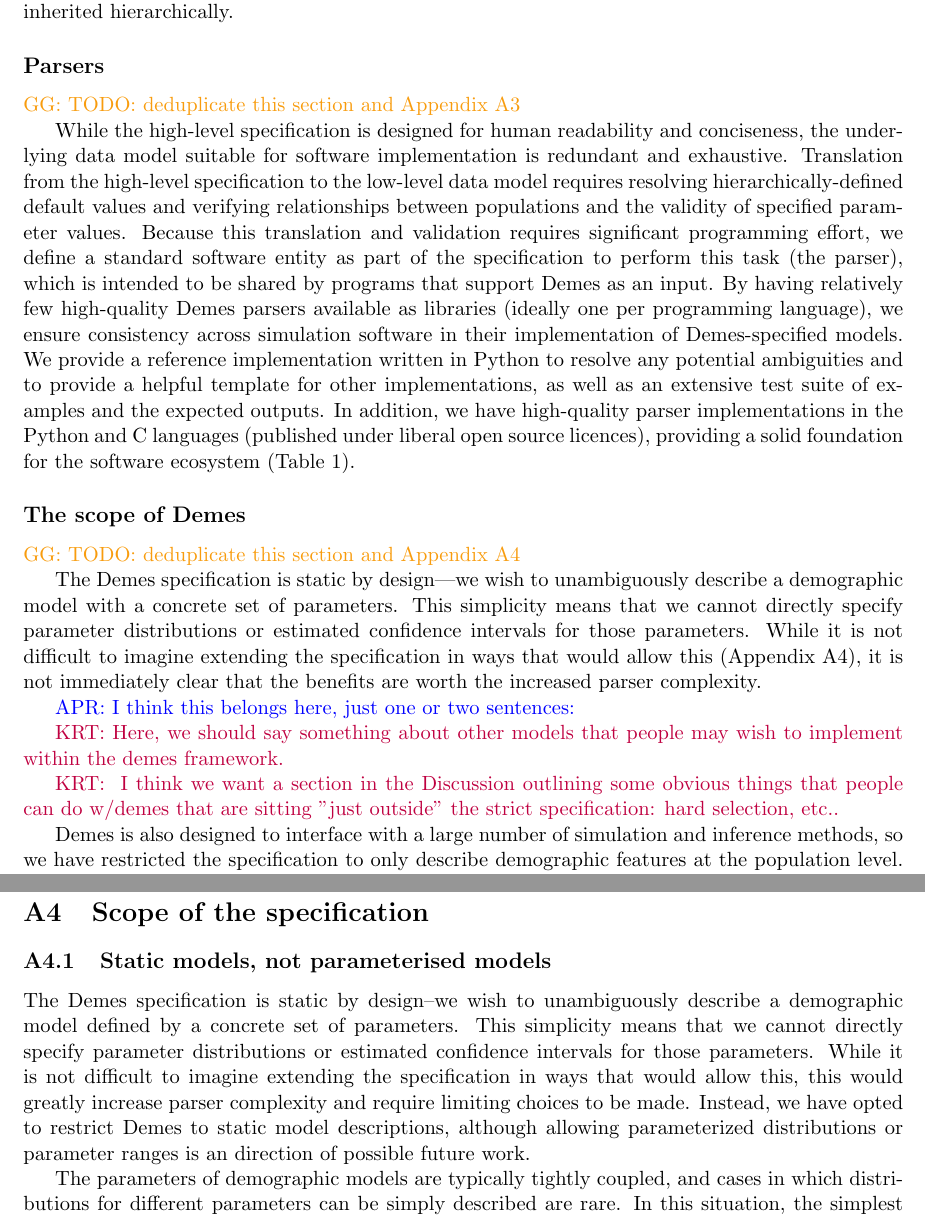
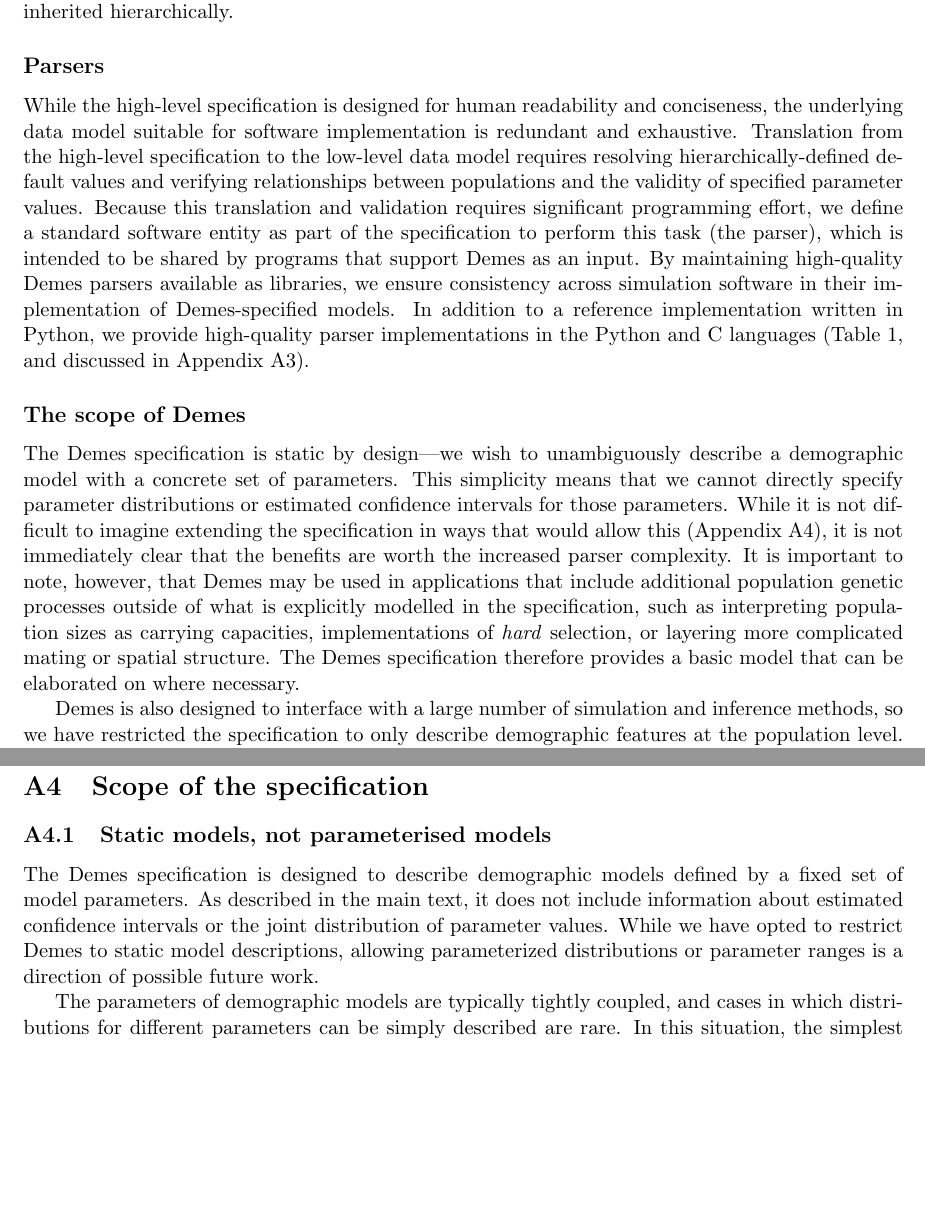
Before and after one commit to popsim-consortium/demes-paper, a LaTeX paper (paper.tex): two parts of pages 5 and 16 of 19, joined at a grey line, cut so that both start at the same text, the shorter picture padded with empty space. Compiled offline with pdfLaTeX; a missing bibliography style is replaced by a similar one.

Commit message:
some edits and de-duplication

```diff
--- a/paper.tex
+++ b/paper.tex
@@ -289,8 +292,6 @@ specifying default values that are inherited hierarchically.
 
 \subsection*{Parsers}
 
-\ggcomment{TODO: deduplicate this section and Appendix~\ref{sec:appendix-parsers}}
-
 While the high-level specification is designed for human readability and
 conciseness, the underlying data model suitable for software implementation
 is redundant and exhaustive.
@@ -302,20 +303,15 @@ Because this translation and validation requires significant
 programming effort, we define a standard software entity as part of the
 specification to perform this task (the parser),
 which is intended to be shared by programs that support Demes as an input.
-By having relatively few high-quality Demes parsers available as libraries
-(ideally one per programming language), we ensure consistency across simulation
+By maintaining high-quality Demes parsers available as libraries,
+we ensure consistency across simulation
 software in their implementation of Demes-specified models.
-We provide a reference implementation written in Python to resolve any
-potential ambiguities and to provide a helpful template for other
-implementations, as well as an extensive test suite of examples and the
-expected outputs.
-In addition, we have high-quality parser implementations in the Python and
-C languages (published under liberal open source licences), providing a
-solid foundation for the software ecosystem (Table~\ref{tab:software}).
+In addition to a reference implementation written in Python,
+we provide high-quality parser implementations in the Python and
+C languages (Table~\ref{tab:software}, and discussed in
+Appendix~\ref{sec:appendix-parsers}).
 
 \subsection*{The scope of Demes}
-
-\ggcomment{TODO: deduplicate this section and Appendix~\ref{sec:appendix-scope}}
 
 The Demes specification is static by design---we wish to unambiguously
 describe a demographic model with a concrete set of parameters.
@@ -324,17 +320,12 @@ or estimated confidence intervals for those parameters.
 While it is not difficult to imagine extending the specification in ways that
 would allow this (Appendix~\ref{sec:appendix-scope}), it is not immediately
 clear that the benefits are worth the increased parser complexity.
-
-\aprcomment{I think this belongs here, just one or two sentences:}
-
-\krtcomment{Here, we should say something about other models that people may wish to implement within the demes
-framework.}
-
-\krtcomment{
-    I think we want a section in the Discussion outlining some obvious things
-    that people can do w/demes that are sitting "just outside" the strict
-    specification: hard selection, etc..
-}
+It is important to note, however, that Demes may be used in applications that
+include additional population genetic processes outside of what is explicitly
+modelled in the specification, such as interpreting population sizes as
+carrying capacities, implementations of \emph{hard} selection, or layering more
+complicated mating or spatial structure. The Demes specification therefore
+provides a basic model that can be elaborated on where necessary.
 
 Demes is also designed to interface with a large number of simulation and
 inference methods, so we have restricted the specification to only
@@ -748,39 +712,14 @@ providing a solid foundation for the software ecosystem.
 \subsection{Static models, not parameterised models}
 \label{sec:appendix-static}
 
-% https://github.com/popsim-consortium/demes-paper/issues/3
-
-The Demes specification is static by design--we wish to
-unambiguously describe a demographic model defined by a concrete set
-of parameters. This simplicity means that we cannot directly
-specify parameter distributions or estimated confidence intervals
-for those parameters. While it is not difficult to imagine extending
-the specification in ways that would allow this, this would greatly
-increase parser complexity and require limiting choices to be made.
-Instead, we have opted to restrict Demes to static model descriptions,
-although allowing parameterized distributions or parameter ranges
-is an direction of possible future work.
-
-%\krtcomment{
-%    Aaron has done a bit of this non-static stuff in moments.
-%    It may be useful to look over there?
-%}
-
-%\ggcomment{
-%Possible reasons to advocate for non-static features are as follows.
-%\begin{enumerate}
-%\item Specifying prior distributions of parameters for an ABC.
-%\item Specifying upper and lower bounds of parameters and inter-parameter
-%      constraints for input to an optimisation-based inference.
-%\item Specifying joint distribution, or confidence intervals, for the output of
-%      an inference procedure.
-%\item Simulating from some arbitrary joint distribution that was inferred
-%      previously. E.g. using an ABC posterior distribution of models to
-%      train a neural network.
-%\item Extending someone else's static model to reinfer parameters,
-%      or add new parameters.
-%\end{enumerate}
-%}
+The Demes specification is designed to describe demographic
+models defined by a fixed set of model parameters.
+As described in the main text, it does not include
+information about estimated confidence intervals or the joint distribution
+of parameter values.
+While we have opted to restrict Demes to static model descriptions,
+allowing parameterized distributions or parameter ranges
+is a direction of possible future work.
 
 The parameters of
 demographic models are typically tightly coupled, and cases in which
```
Also changed, not shown: paper.tex (49 more changed lines).
